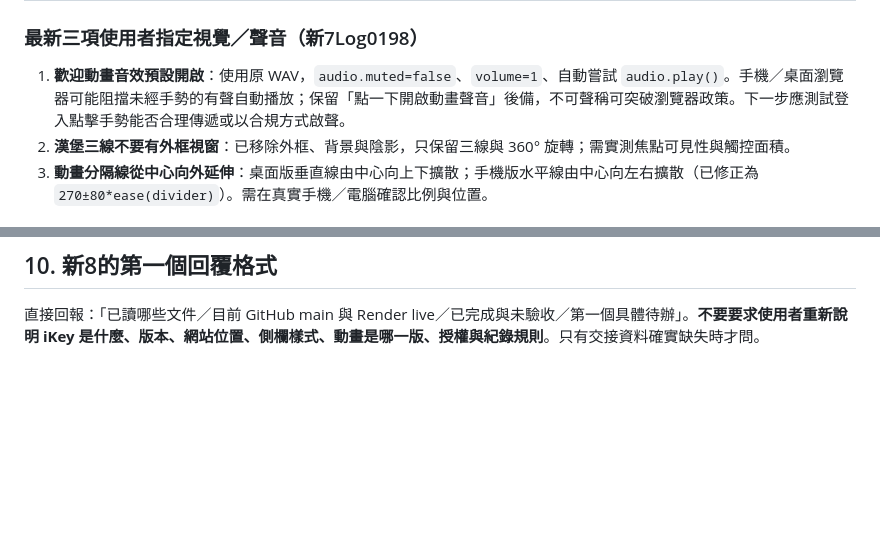
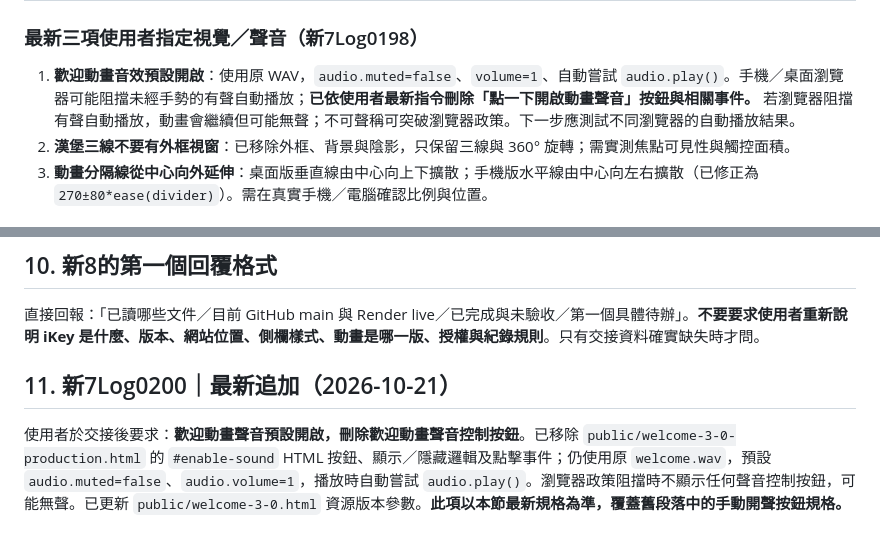
Before and after one commit to ikeysever/ikey, a Markdown page: docs/HANDOFF-NEW8-2026-10-21.md, 2 parts joined by grey strips. GitHub-like rendering; blank space fills up the shorter version.

Commit message:
Update New8 handoff: welcome audio default on without any audio control button

```diff
--- a/docs/HANDOFF-NEW8-2026-10-21.md
+++ b/docs/HANDOFF-NEW8-2026-10-21.md
@@ -38,7 +38,7 @@
 | 共享樣式／行為 | `public/home.css`, `public/home.js` | 首頁／帳號頁／編輯空頁共用，修改時注意三頁回歸 |
 
 ### 最新三項使用者指定視覺／聲音（新7Log0198）
-1. **歡迎動畫音效預設開啟**：使用原 WAV，`audio.muted=false`、`volume=1`、自動嘗試 `audio.play()`。手機／桌面瀏覽器可能阻擋未經手勢的有聲自動播放；保留「點一下開啟動畫聲音」後備，不可聲稱可突破瀏覽器政策。下一步應測試登入點擊手勢能否合理傳遞或以合規方式啟聲。
+1. **歡迎動畫音效預設開啟**：使用原 WAV，`audio.muted=false`、`volume=1`、自動嘗試 `audio.play()`。手機／桌面瀏覽器可能阻擋未經手勢的有聲自動播放；**已依使用者最新指令刪除「點一下開啟動畫聲音」按鈕與相關事件。** 若瀏覽器阻擋有聲自動播放，動畫會繼續但可能無聲；不可聲稱可突破瀏覽器政策。下一步應測試不同瀏覽器的自動播放結果。
 2. **漢堡三線不要有外框視窗**：已移除外框、背景與陰影，只保留三線與 360° 旋轉；需實測焦點可見性與觸控面積。
 3. **動畫分隔線從中心向外延伸**：桌面版垂直線由中心向上下擴散；手機版水平線由中心向左右擴散（已修正為 `270±80*ease(divider)`）。需在真實手機／電腦確認比例與位置。
 
@@ -96,3 +96,6 @@
 
 ## 10. 新8的第一個回覆格式
 直接回報：「已讀哪些文件／目前 GitHub main 與 Render live／已完成與未驗收／第一個具體待辦」。**不要要求使用者重新說明 iKey 是什麼、版本、網站位置、側欄樣式、動畫是哪一版、授權與紀錄規則**。只有交接資料確實缺失時才問。
+
+## 11. 新7Log0200｜最新追加（2026-10-21）
+使用者於交接後要求：**歡迎動畫聲音預設開啟，刪除歡迎動畫聲音控制按鈕**。已移除 `public/welcome-3-0-production.html` 的 `#enable-sound` HTML 按鈕、顯示／隱藏邏輯及點擊事件；仍使用原 `welcome.wav`，預設 `audio.muted=false`、`audio.volume=1`，播放時自動嘗試 `audio.play()`。瀏覽器政策阻擋時不顯示任何聲音控制按鈕，可能無聲。已更新 `public/welcome-3-0.html` 資源版本參數。**此項以本節最新規格為準，覆蓋舊段落中的手動開聲按鈕規格。**
```
